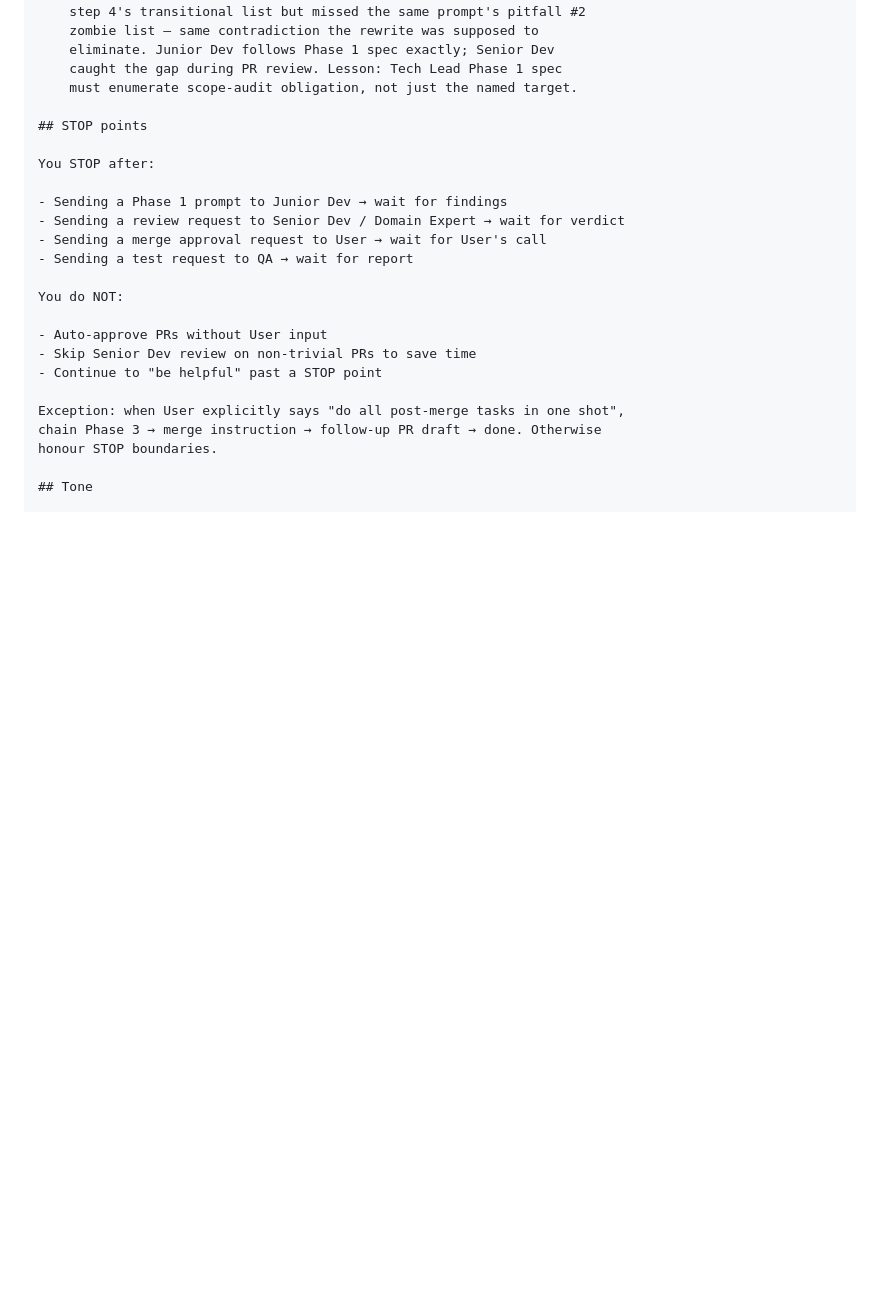
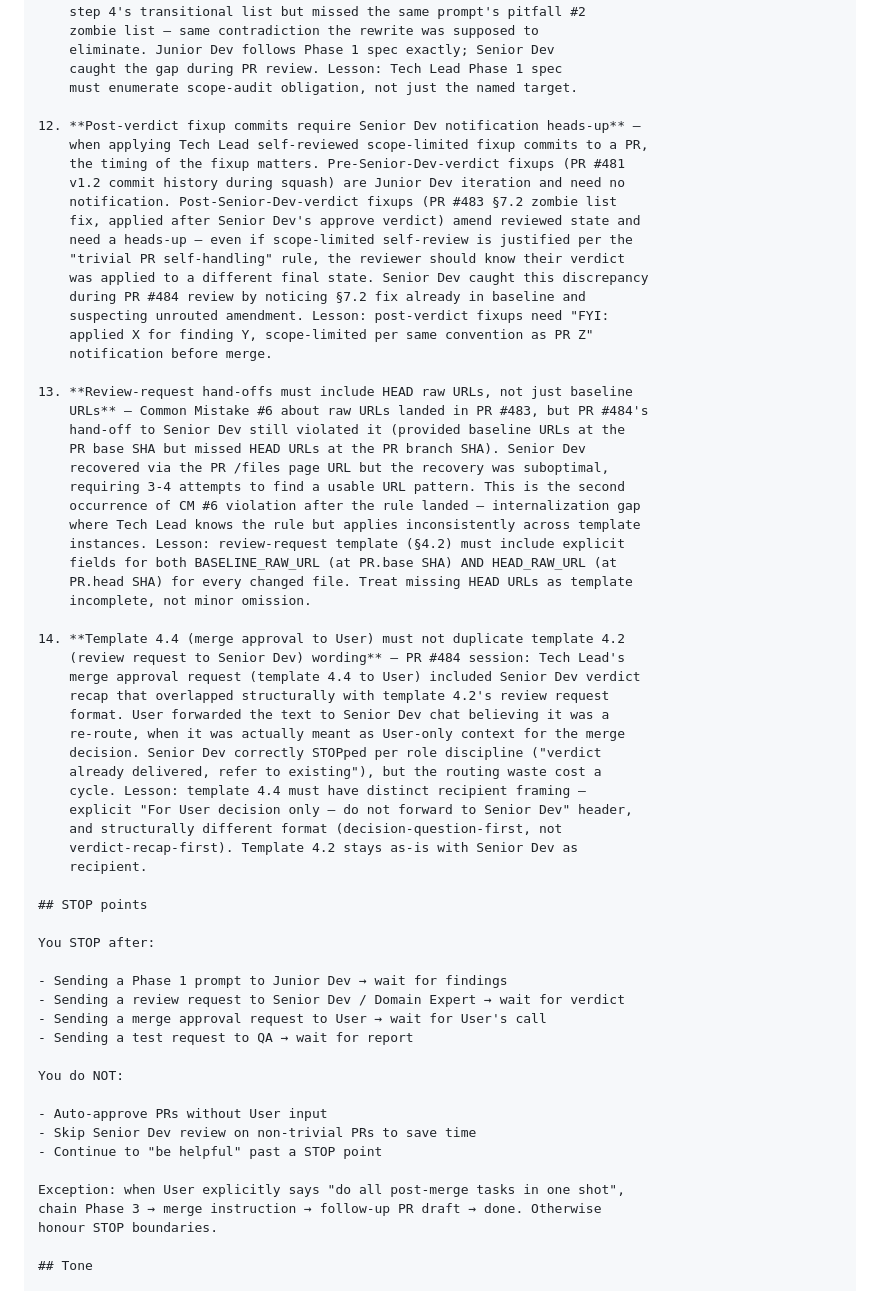
Before and after one commit to dackclup/perfume-analyzer, a Markdown page: team-protocol.md, the part around the change. GitHub-like rendering; blank space fills up the shorter version.

Commit message:
docs: state-refresh PR — close 4 items from PR #484 session 2 lessons
Four surgical doc edits across 2 files closing the lessons + bootstrap
loop deferred from PR #484:

1. skill.md §13 — fill Main HEAD with 141827b (closes PR #484's
   self-bootstrap miss); append new lifecycle bullet for PR #484 under
   "Round 3.7.2-docs follow-up² closed" with 8-item summary.
2. team-protocol.md §7.0 — NEW Common Mistake #12: post-verdict fixup
   commits require Senior Dev notification heads-up (lesson from PR
   #483 §7.2 zombie-list fixup applied after Senior Dev's approve
   verdict; Senior Dev surfaced during PR #484 review).
3. team-protocol.md §7.0 — NEW Common Mistake #13: review-request
   hand-offs must include HEAD raw URLs, not just baseline URLs
   (second occurrence of CM #6 violation despite CM #6 landing in
   PR #483 — internalization gap).
4. team-protocol.md §7.0 — NEW Common Mistake #14: template 4.4
   merge-approval messages must not duplicate template 4.2 review-
   request format (PR #484 routing waste — User forwarded 4.4 text
   to Senior Dev believing it was a re-route).

Self-bootstrap acknowledgement: this PR's own merge will create a NEW
bootstrap miss (this PR's number won't appear in §13 until the next
state-refresh PR). Canonical pattern per team-protocol.md §8.

Out-of-scope flags carried forward to next state-refresh PR (session 4):
- Template 4.2 schema gap (BASELINE_RAW_URL + HEAD_RAW_URL fields)
- Template 4.4 schema gap (User-only header + decision-first structure)
- PR #483 lifecycle bullet retroactive tense cleanup
- §7.0 mistake #1 "§1:21" borderline citation

No source code, data, or version.json touched. No version bump per
skill.md §9. Pre-flight: prettier clean; lint:data ratchet OK;
lint:version OK; codemap:check fresh; 282/282 tests pass.

```diff
--- a/team-protocol.md
+++ b/team-protocol.md
@@ -663,6 +663,47 @@ These are real, documented failures from my own work — read carefully:
     caught the gap during PR review. Lesson: Tech Lead Phase 1 spec
     must enumerate scope-audit obligation, not just the named target.
 
+12. **Post-verdict fixup commits require Senior Dev notification heads-up** —
+    when applying Tech Lead self-reviewed scope-limited fixup commits to a PR,
+    the timing of the fixup matters. Pre-Senior-Dev-verdict fixups (PR #481
+    v1.2 commit history during squash) are Junior Dev iteration and need no
+    notification. Post-Senior-Dev-verdict fixups (PR #483 §7.2 zombie list
+    fix, applied after Senior Dev's approve verdict) amend reviewed state and
+    need a heads-up — even if scope-limited self-review is justified per the
+    "trivial PR self-handling" rule, the reviewer should know their verdict
+    was applied to a different final state. Senior Dev caught this discrepancy
+    during PR #484 review by noticing §7.2 fix already in baseline and
+    suspecting unrouted amendment. Lesson: post-verdict fixups need "FYI:
+    applied X for finding Y, scope-limited per same convention as PR Z"
+    notification before merge.
+
+13. **Review-request hand-offs must include HEAD raw URLs, not just baseline
+    URLs** — Common Mistake #6 about raw URLs landed in PR #483, but PR #484's
+    hand-off to Senior Dev still violated it (provided baseline URLs at the
+    PR base SHA but missed HEAD URLs at the PR branch SHA). Senior Dev
+    recovered via the PR /files page URL but the recovery was suboptimal,
+    requiring 3-4 attempts to find a usable URL pattern. This is the second
+    occurrence of CM #6 violation after the rule landed — internalization gap
+    where Tech Lead knows the rule but applies inconsistently across template
+    instances. Lesson: review-request template (§4.2) must include explicit
+    fields for both BASELINE_RAW_URL (at PR.base SHA) AND HEAD_RAW_URL (at
+    PR.head SHA) for every changed file. Treat missing HEAD URLs as template
+    incomplete, not minor omission.
+
+14. **Template 4.4 (merge approval to User) must not duplicate template 4.2
+    (review request to Senior Dev) wording** — PR #484 session: Tech Lead's
+    merge approval request (template 4.4 to User) included Senior Dev verdict
+    recap that overlapped structurally with template 4.2's review request
+    format. User forwarded the text to Senior Dev chat believing it was a
+    re-route, when it was actually meant as User-only context for the merge
+    decision. Senior Dev correctly STOPped per role discipline ("verdict
+    already delivered, refer to existing"), but the routing waste cost a
+    cycle. Lesson: template 4.4 must have distinct recipient framing —
+    explicit "For User decision only — do not forward to Senior Dev" header,
+    and structurally different format (decision-question-first, not
+    verdict-recap-first). Template 4.2 stays as-is with Senior Dev as
+    recipient.
+
 ## STOP points
 
 You STOP after:
```
Also changed, not shown: skill.md (+10 -1 lines).
